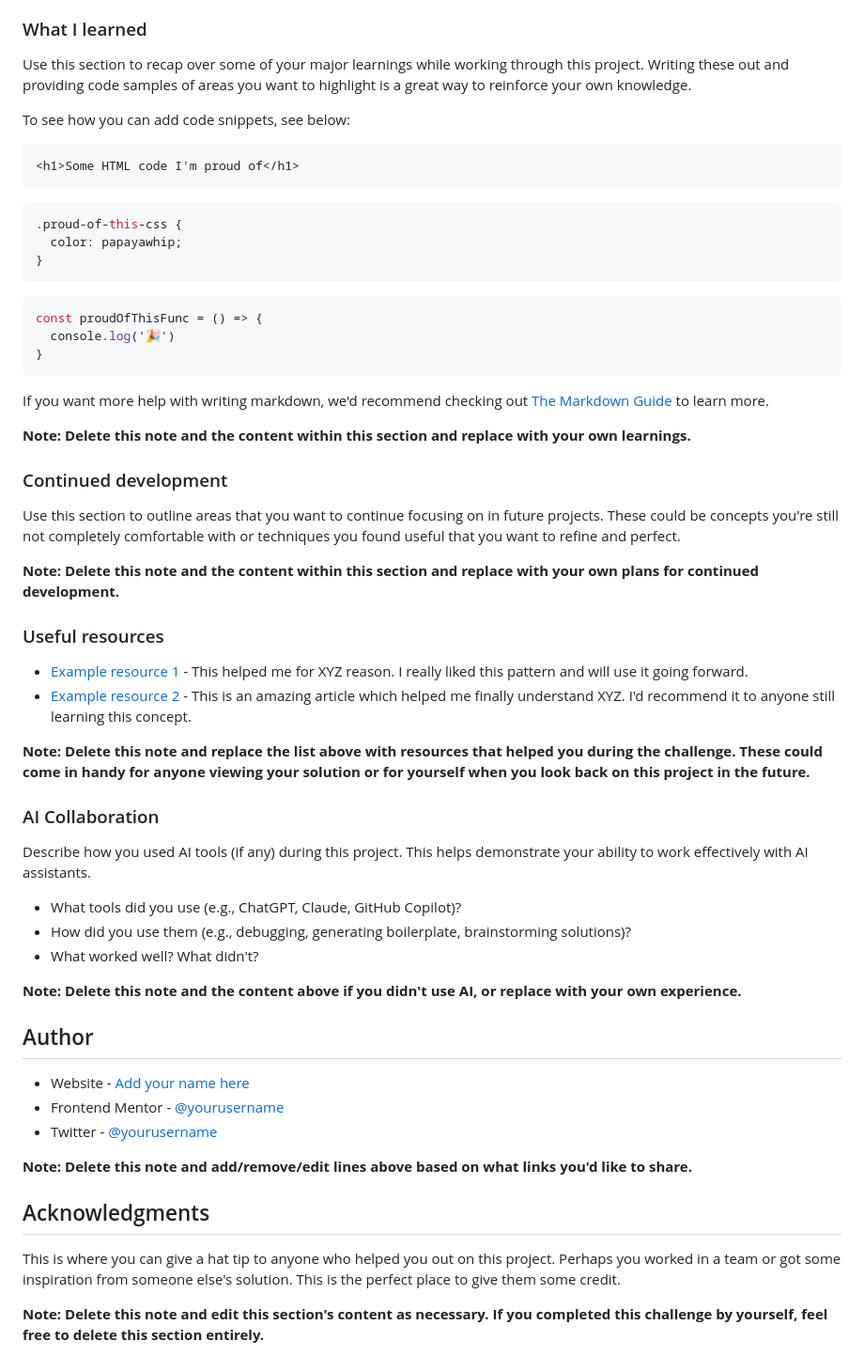
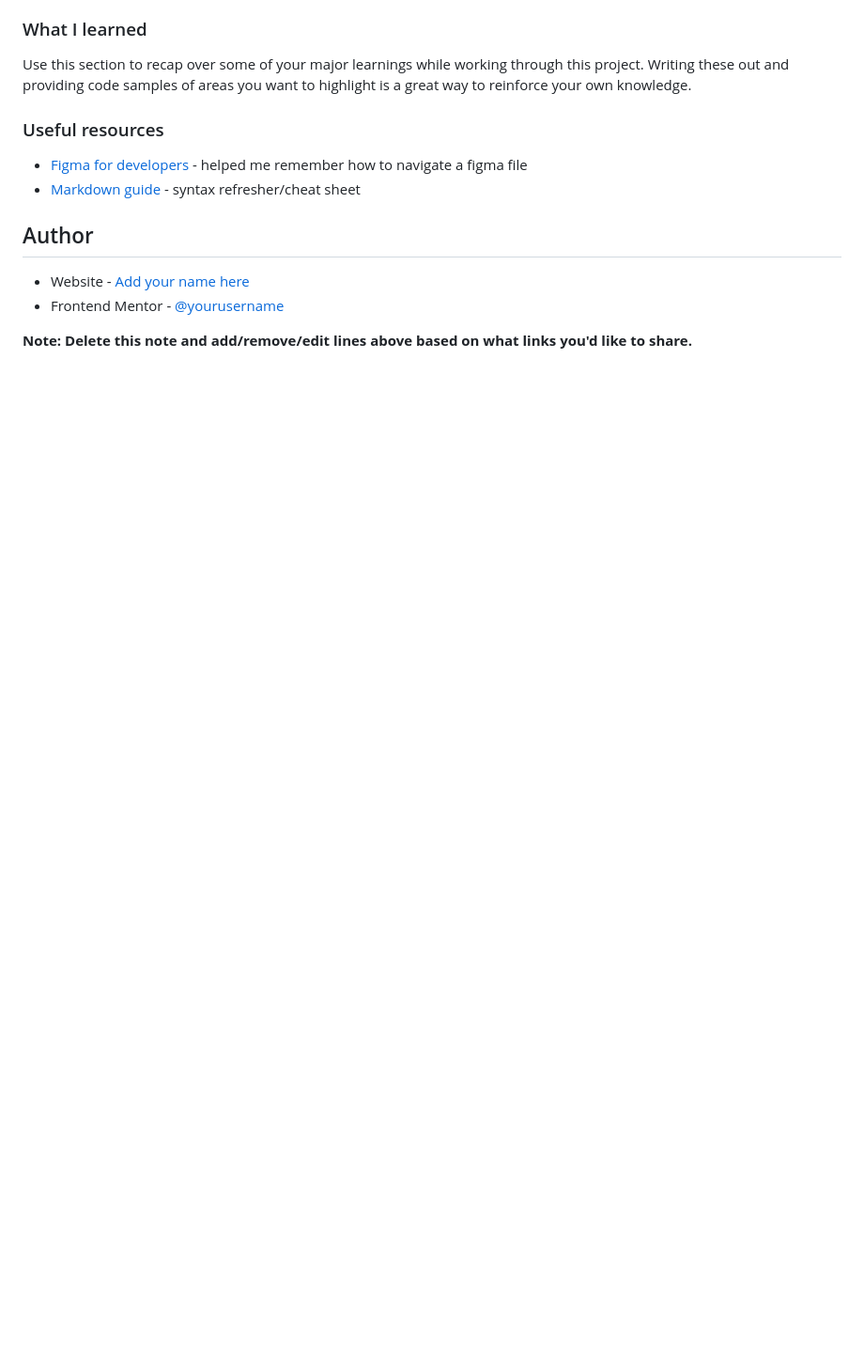
Before and after one commit to aporter92/QR-Code, a Markdown page: README.md, the part around the change printed below. Shown: that part at 94% size. Rendered like a GitHub page; blank space fills up the shorter version.

````diff
--- a/README.md
+++ b/README.md
@@ -53,59 +35,14 @@ Then crop/optimize/edit your image however you like, add it to your project, and
 
 Use this section to recap over some of your major learnings while working through this project. Writing these out and providing code samples of areas you want to highlight is a great way to reinforce your own knowledge.
 
-To see how you can add code snippets, see below:
-
-```html
-<h1>Some HTML code I'm proud of</h1>
-```
-```css
-.proud-of-this-css {
-  color: papayawhip;
-}
-```
-```js
-const proudOfThisFunc = () => {
-  console.log('🎉')
-}
-```
-
-If you want more help with writing markdown, we'd recommend checking out [The Markdown Guide](https://www.markdownguide.org/) to learn more.
-
-**Note: Delete this note and the content within this section and replace with your own learnings.**
-
-### Continued development
-
-Use this section to outline areas that you want to continue focusing on in future projects. These could be concepts you're still not completely comfortable with or techniques you found useful that you want to refine and perfect.
-
-**Note: Delete this note and the content within this section and replace with your own plans for continued development.**
-
 ### Useful resources
 
-- [Example resource 1](https://www.example.com) - This helped me for XYZ reason. I really liked this pattern and will use it going forward.
-- [Example resource 2](https://www.example.com) - This is an amazing article which helped me finally understand XYZ. I'd recommend it to anyone still learning this concept.
-
-**Note: Delete this note and replace the list above with resources that helped you during the challenge. These could come in handy for anyone viewing your solution or for yourself when you look back on this project in the future.**
-
-### AI Collaboration
-
-Describe how you used AI tools (if any) during this project. This helps demonstrate your ability to work effectively with AI assistants.
-
-- What tools did you use (e.g., ChatGPT, Claude, GitHub Copilot)?
-- How did you use them (e.g., debugging, generating boilerplate, brainstorming solutions)?
-- What worked well? What didn't?
-
-**Note: Delete this note and the content above if you didn't use AI, or replace with your own experience.**
+- [Figma for developers](https://www.frontendmentor.io/articles/figma-for-developers-how-to-work-with-a-design-file-m6CZKZ1rC1) - helped me remember how to navigate a figma file
+- [Markdown guide](https://www.markdownguide.org/) - syntax refresher/cheat sheet
 
 ## Author
 
 - Website - [Add your name here](https://www.your-site.com)
 - Frontend Mentor - [@yourusername](https://www.frontendmentor.io/profile/yourusername)
-- Twitter - [@yourusername](https://www.twitter.com/yourusername)
 
 **Note: Delete this note and add/remove/edit lines above based on what links you'd like to share.**
-
-## Acknowledgments
-
-This is where you can give a hat tip to anyone who helped you out on this project. Perhaps you worked in a team or got some inspiration from someone else's solution. This is the perfect place to give them some credit.
-
-**Note: Delete this note and edit this section's content as necessary. If you completed this challenge by yourself, feel free to delete this section entirely.**
````
Also changed, not shown: other parts of README.md (+6 -24 lines), image.png (added).
